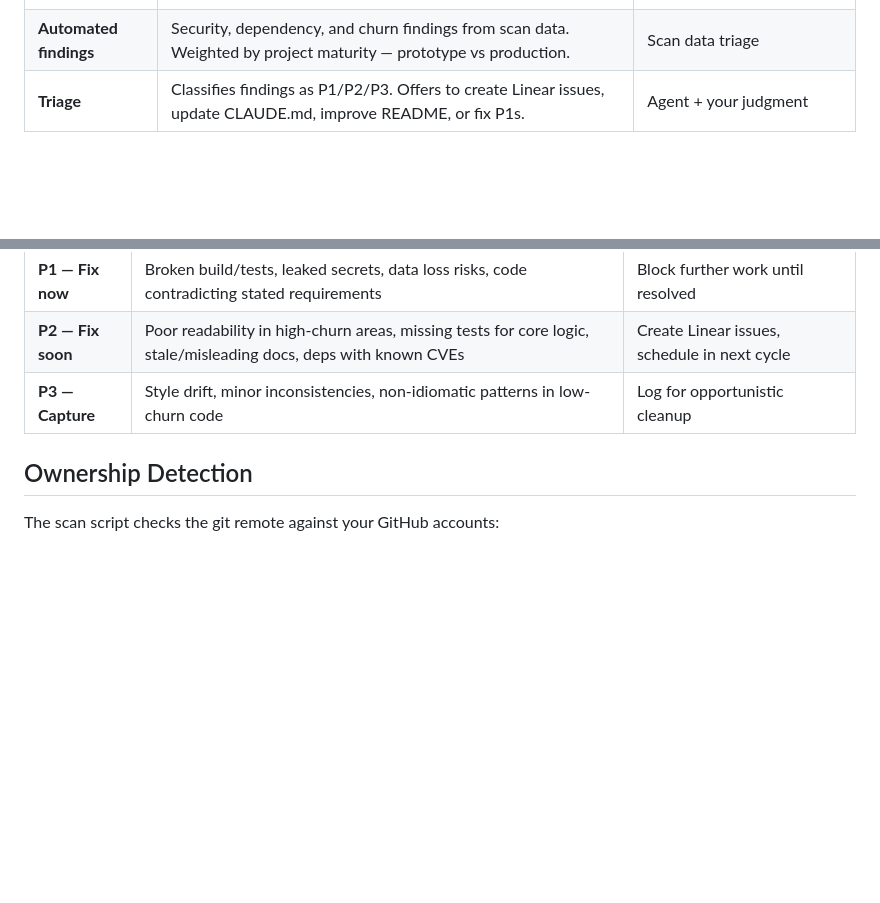
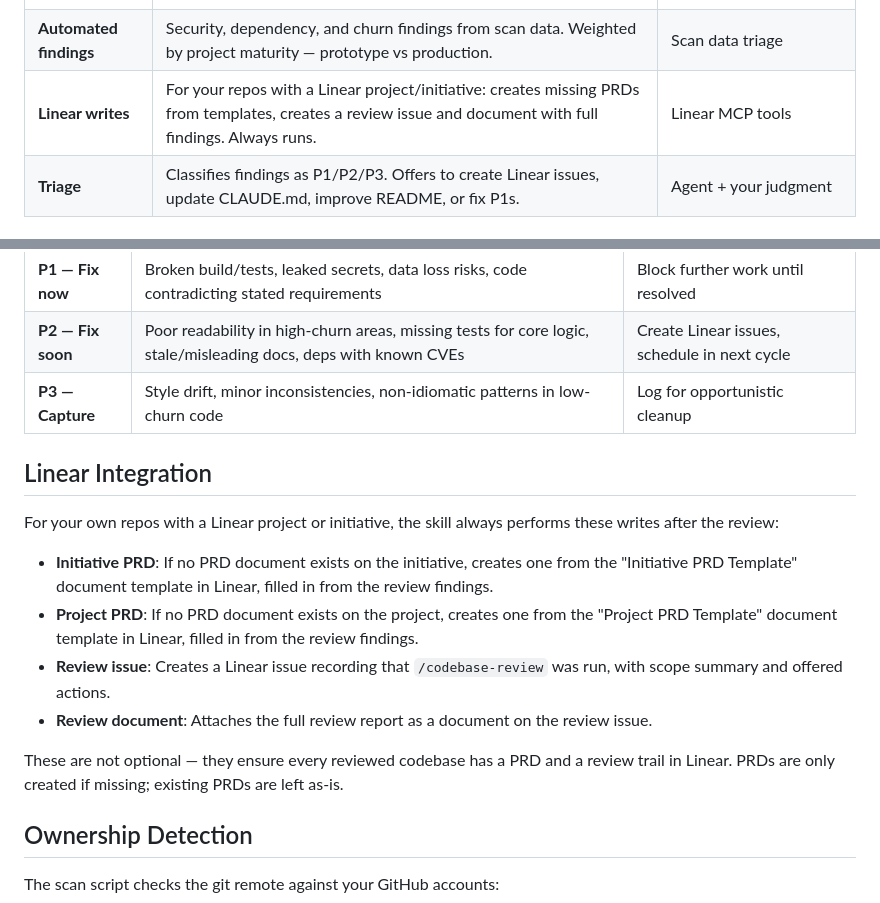
Before and after one commit to ContrastingSounds/dotmyai, a Markdown page: docs/dev/03-01-code-review.md, 2 parts joined by grey strips. Drawn GitHub-style; blank space fills up the shorter version.

Commit message:
update codebase-review skill to log results in Linear

```diff
--- a/docs/dev/03-01-code-review.md
+++ b/docs/dev/03-01-code-review.md
@@ -46,6 +46,7 @@ The review is structured quality-first, automated-findings-second:
 | **Context** | Determines purpose — checks ownership, pulls Linear PRDs, reads README/CLAUDE.md, loads language guidelines. | `git remote`, Linear MCP tools, file reads |
 | **Quality review** | Assesses fitness for purpose, code quality, language idioms, documentation, architecture, test quality. | Code reading informed by scan data + design docs |
 | **Automated findings** | Security, dependency, and churn findings from scan data. Weighted by project maturity — prototype vs production. | Scan data triage |
+| **Linear writes** | For your repos with a Linear project/initiative: creates missing PRDs from templates, creates a review issue and document with full findings. Always runs. | Linear MCP tools |
 | **Triage** | Classifies findings as P1/P2/P3. Offers to create Linear issues, update CLAUDE.md, improve README, or fix P1s. | Agent + your judgment |
 
 ### Maturity-aware review
@@ -91,6 +92,17 @@ Use the comment-analyzer to check for stale comments in src/lib/
 | **P2 — Fix soon** | Poor readability in high-churn areas, missing tests for core logic, stale/misleading docs, deps with known CVEs | Create Linear issues, schedule in next cycle |
 | **P3 — Capture** | Style drift, minor inconsistencies, non-idiomatic patterns in low-churn code | Log for opportunistic cleanup |
 
+## Linear Integration
+
+For your own repos with a Linear project or initiative, the skill always performs these writes after the review:
+
+- **Initiative PRD**: If no PRD document exists on the initiative, creates one from the "Initiative PRD Template" document template in Linear, filled in from the review findings.
+- **Project PRD**: If no PRD document exists on the project, creates one from the "Project PRD Template" document template in Linear, filled in from the review findings.
+- **Review issue**: Creates a Linear issue recording that `/codebase-review` was run, with scope summary and offered actions.
+- **Review document**: Attaches the full review report as a document on the review issue.
+
+These are not optional — they ensure every reviewed codebase has a PRD and a review trail in Linear. PRDs are only created if missing; existing PRDs are left as-is.
+
 ## Ownership Detection
 
 The scan script checks the git remote against your GitHub accounts:
```
Also changed, not shown: 1 other file.
